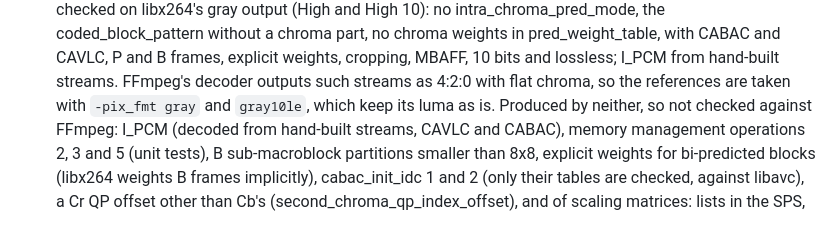
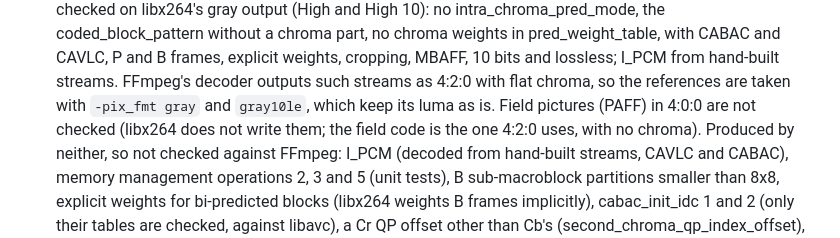
Before and after one commit to bisforboman/ManagedCodecs, a Markdown page: README.md, the part around the change. Rendered like a GitHub page.

Commit message:
README: field pictures in 4:0:0 are not checked
Co-Authored-By: Claude Opus 5.5 <noreply@anthropic.com>
Claude-Session: https://claude.ai/code/session_01MwPGExChvw5p7i4DJ125c7

```diff
--- a/README.md
+++ b/README.md
@@ -240,7 +240,8 @@ what the two commands above include and are not comparable with FFmpeg's `bench:
    without a chroma part, no chroma weights in pred_weight_table, with CABAC and CAVLC, P and B
    frames, explicit weights, cropping, MBAFF, 10 bits and lossless; I_PCM from hand-built streams.
    FFmpeg's decoder outputs such streams as 4:2:0 with flat chroma, so the references are taken
-   with `-pix_fmt gray` and `gray10le`, which keep its luma as is.
+   with `-pix_fmt gray` and `gray10le`, which keep its luma as is. Field pictures (PAFF) in 4:0:0 are
+   not checked (libx264 does not write them; the field code is the one 4:2:0 uses, with no chroma).
    Produced by neither, so not checked against FFmpeg: I_PCM (decoded from hand-built streams,
    CAVLC and CABAC), memory management operations 2, 3 and 5 (unit tests),
    B sub-macroblock partitions smaller than 8x8, explicit weights for bi-predicted blocks (libx264 weights B frames
```
